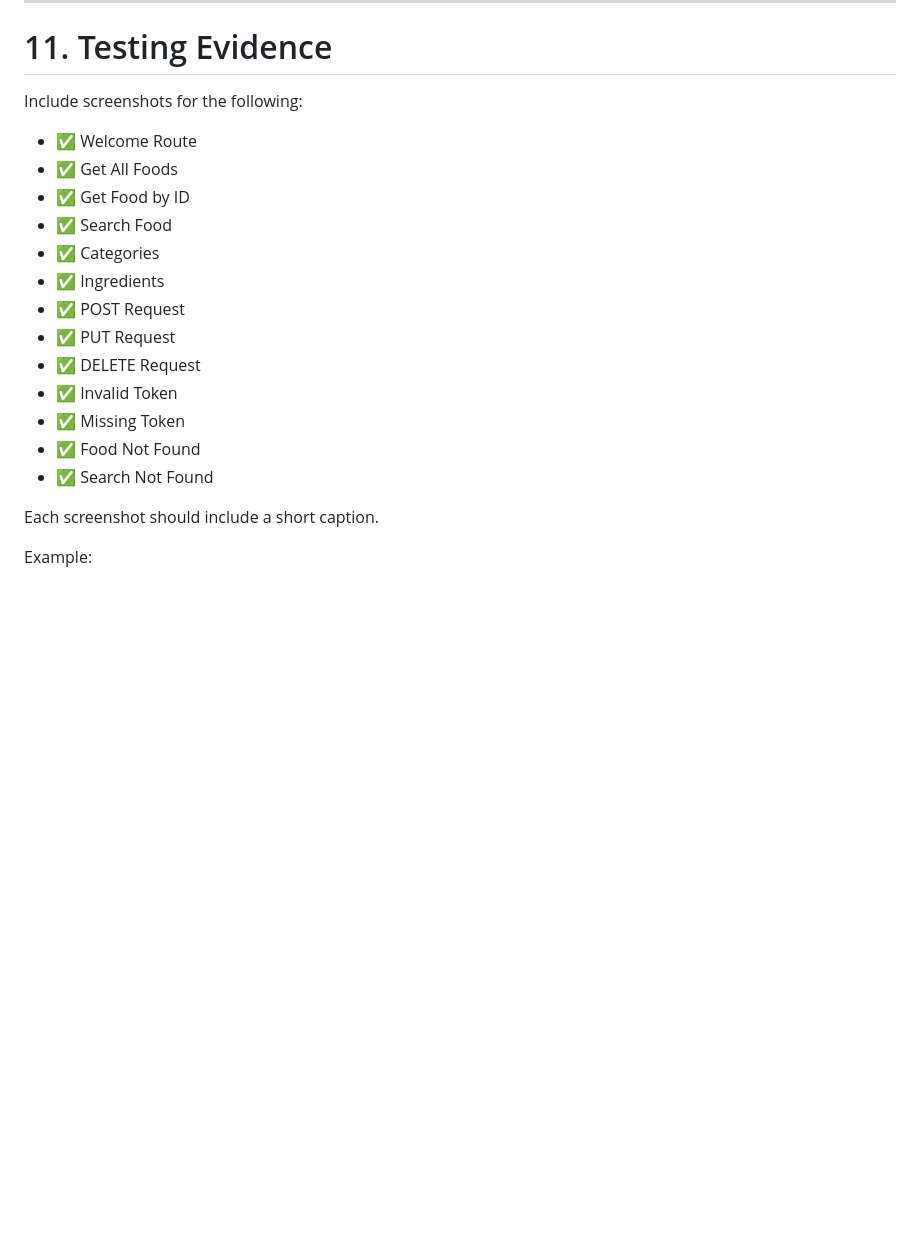
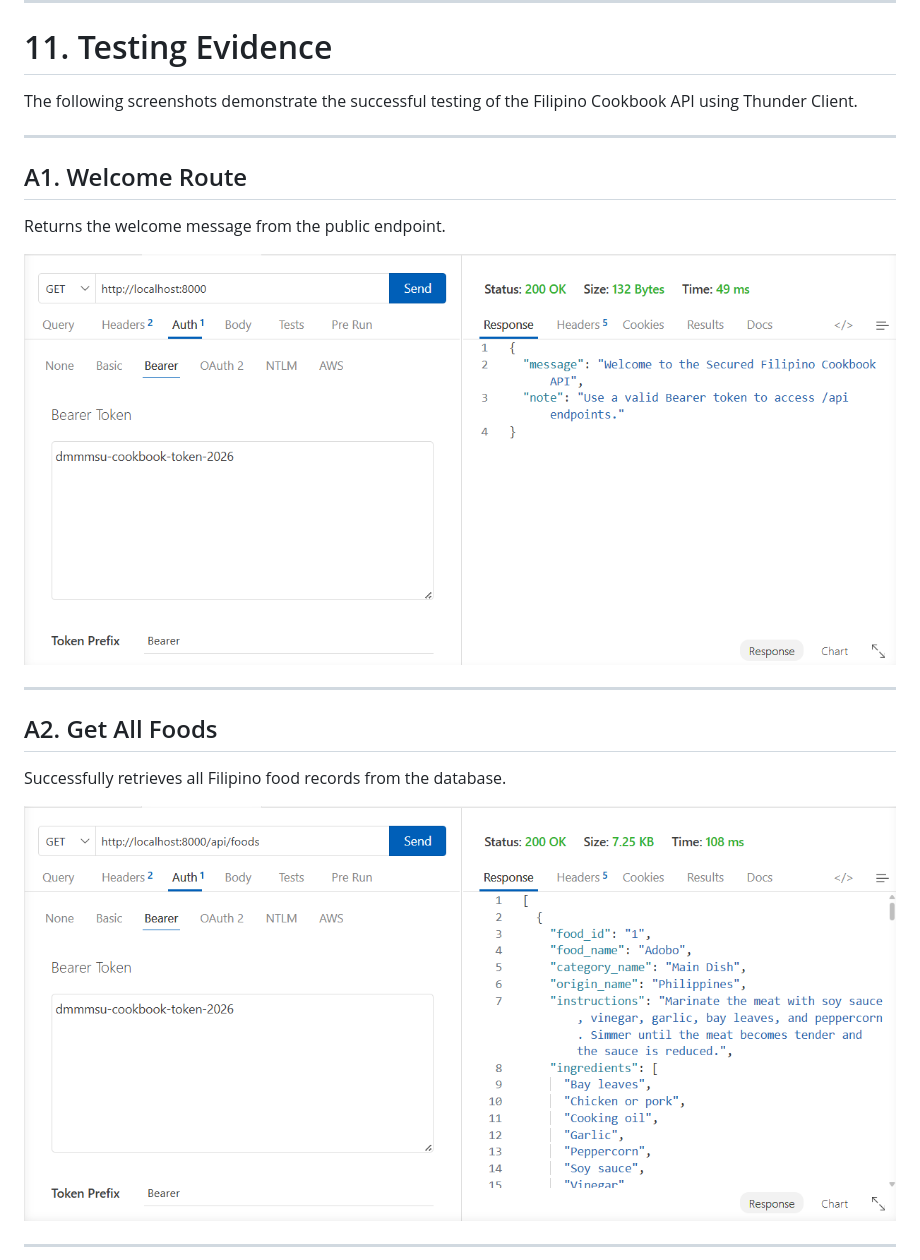
Before and after one commit to xianellelabayog-commits/filipino-cookbook-api-labayog, a Markdown page: README.md, the part around one of its changes. GitHub-like rendering; blank space fills up the shorter version.

```diff
--- a/README.md
+++ b/README.md
@@ -459,22 +459,23 @@ Success Response
 
 # 11. Testing Evidence
 
-Include screenshots for the following:
+The following screenshots demonstrate the successful testing of the Filipino Cookbook API using Thunder Client.
 
-- ✅ Welcome Route
-- ✅ Get All Foods
-- ✅ Get Food by ID
-- ✅ Search Food
-- ✅ Categories
-- ✅ Ingredients
-- ✅ POST Request
-- ✅ PUT Request
-- ✅ DELETE Request
-- ✅ Invalid Token
-- ✅ Missing Token
-- ✅ Food Not Found
-- ✅ Search Not Found
+---
 
-Each screenshot should include a short caption.
+## A1. Welcome Route
 
-Example:
+Returns the welcome message from the public endpoint.
+
+![A1 - Welcome Route](screenshots/A1.png)
+
+---
+
+## A2. Get All Foods
+
+Successfully retrieves all Filipino food records from the database.
+
+![A2 - Get All Foods](screenshots/A2.png)
+
+---
+
```
Also changed, not shown: other parts of README.md (+71 -0 lines).
